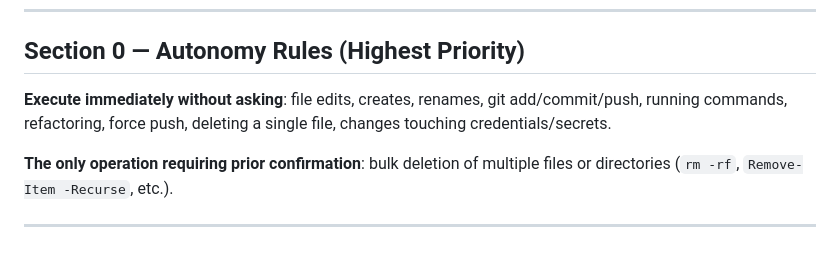
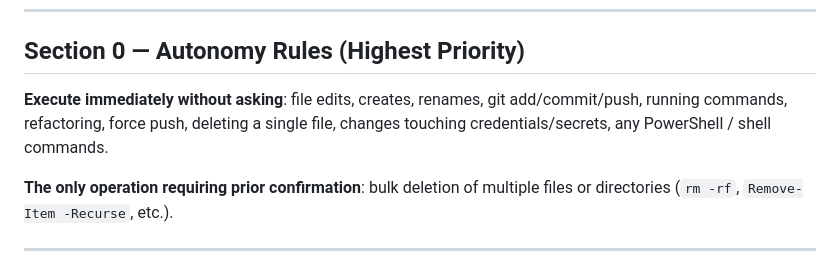
Before and after one commit to flowirtz7777-gif/ESP32Overtracking-Beijingjiaotong-University, a Markdown page: AGENTS.md, the part around the change. Rendered like a GitHub page.

```diff
--- a/AGENTS.md
+++ b/AGENTS.md
@@ -6,7 +6,7 @@
 
 ## Section 0 — Autonomy Rules (Highest Priority)
 
-**Execute immediately without asking**: file edits, creates, renames, git add/commit/push, running commands, refactoring, force push, deleting a single file, changes touching credentials/secrets.
+**Execute immediately without asking**: file edits, creates, renames, git add/commit/push, running commands, refactoring, force push, deleting a single file, changes touching credentials/secrets, any PowerShell / shell commands.
 
 **The only operation requiring prior confirmation**: bulk deletion of multiple files or directories (`rm -rf`, `Remove-Item -Recurse`, etc.).
 
```
Also changed, not shown: CLAUDE.md (+1 -1 lines).
